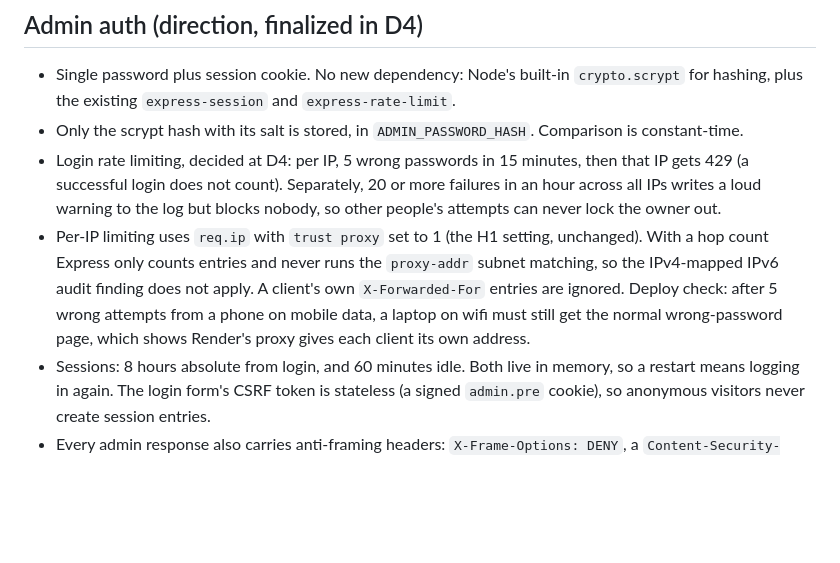
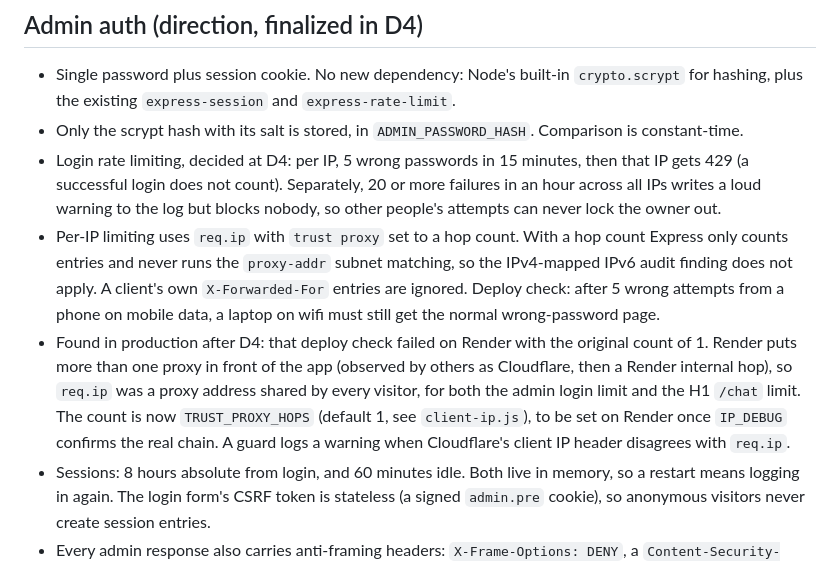
Before and after one commit to nmajeedwork/Cafe-2try1t, a Markdown page: docs/inventory-plan.md, the part around the change. Drawn GitHub-style; blank space fills up the shorter version.

Commit message:
Docs: per-IP limits shared on Render with one trusted hop
Co-Authored-By: Claude Opus 5.5 <noreply@anthropic.com>
Claude-Session: https://claude.ai/code/session_01QFHz9a68wqjWGsEa5KCUA8

```diff
--- a/docs/inventory-plan.md
+++ b/docs/inventory-plan.md
@@ -115,7 +115,8 @@ One short sentence plus up to two alternatives, for example: "Sorry, the blueber
 * Single password plus session cookie. No new dependency: Node's built-in `crypto.scrypt` for hashing, plus the existing `express-session` and `express-rate-limit`.
 * Only the scrypt hash with its salt is stored, in `ADMIN_PASSWORD_HASH`. Comparison is constant-time.
 * Login rate limiting, decided at D4: per IP, 5 wrong passwords in 15 minutes, then that IP gets 429 (a successful login does not count). Separately, 20 or more failures in an hour across all IPs writes a loud warning to the log but blocks nobody, so other people's attempts can never lock the owner out.
-* Per-IP limiting uses `req.ip` with `trust proxy` set to 1 (the H1 setting, unchanged). With a hop count Express only counts entries and never runs the `proxy-addr` subnet matching, so the IPv4-mapped IPv6 audit finding does not apply. A client's own `X-Forwarded-For` entries are ignored. Deploy check: after 5 wrong attempts from a phone on mobile data, a laptop on wifi must still get the normal wrong-password page, which shows Render's proxy gives each client its own address.
+* Per-IP limiting uses `req.ip` with `trust proxy` set to a hop count. With a hop count Express only counts entries and never runs the `proxy-addr` subnet matching, so the IPv4-mapped IPv6 audit finding does not apply. A client's own `X-Forwarded-For` entries are ignored. Deploy check: after 5 wrong attempts from a phone on mobile data, a laptop on wifi must still get the normal wrong-password page.
+* Found in production after D4: that deploy check failed on Render with the original count of 1. Render puts more than one proxy in front of the app (observed by others as Cloudflare, then a Render internal hop), so `req.ip` was a proxy address shared by every visitor, for both the admin login limit and the H1 `/chat` limit. The count is now `TRUST_PROXY_HOPS` (default 1, see `client-ip.js`), to be set on Render once `IP_DEBUG` confirms the real chain. A guard logs a warning when Cloudflare's client IP header disagrees with `req.ip`.
 * Sessions: 8 hours absolute from login, and 60 minutes idle. Both live in memory, so a restart means logging in again. The login form's CSRF token is stateless (a signed `admin.pre` cookie), so anonymous visitors never create session entries.
 * Every admin response also carries anti-framing headers: `X-Frame-Options: DENY`, a `Content-Security-Policy` with `frame-ancestors 'none'`, and `Referrer-Policy: same-origin` (not `no-referrer`, which makes browsers send `Origin: null` on form POSTs and would break the Origin check).
 * A separate admin session with its own secret and cookie: `Path=/admin`, `HttpOnly`, `Secure`, `SameSite=Strict`, 8 hour lifetime. The session id is regenerated at login.
```
